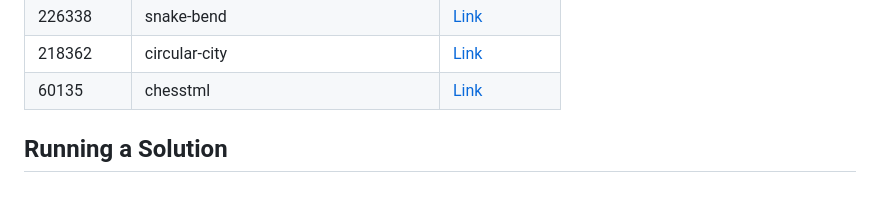
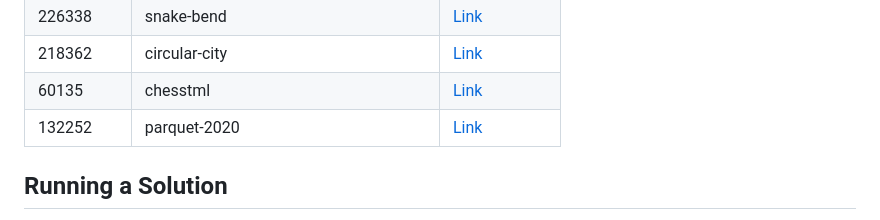
Before and after one commit to sajjadth/quera-solutions, a Markdown page: README.md, the part around the change. GitHub-like rendering; blank space fills up the shorter version.

Commit message:
Update 'README.md'
- Added solution link for 'parquet-2020' problem in README.md.

```diff
--- a/README.md
+++ b/README.md
@@ -54,6 +54,7 @@ This repository contains solutions to programming problems from Quera. Each prob
 | 226338     | snake-bend                            | [Link](snake-bend/main.py)                            |
 | 218362     | circular-city                         | [Link](circular-city/main.py)                         |
 | 60135      | chesstml                              | [Link](chesstml/main.py)                              |
+| 132252     | parquet-2020                          | [Link](parquet-2020/main.py)                          |
 
 ## Running a Solution
 
```
